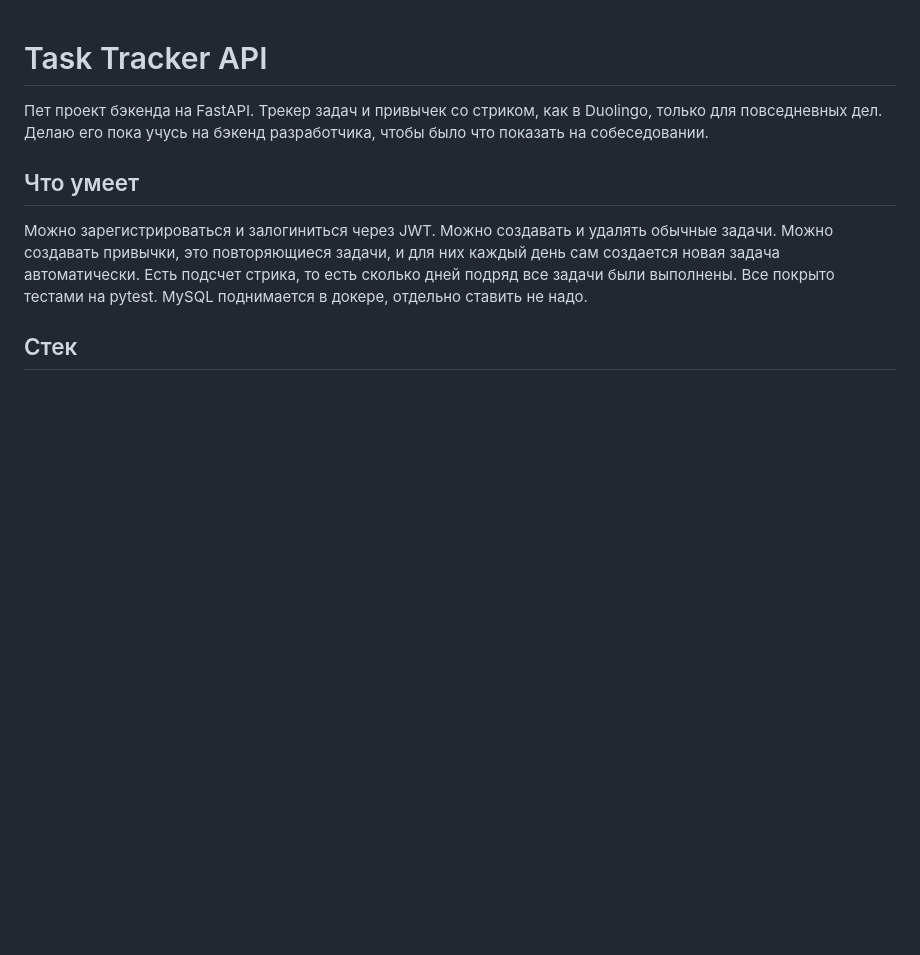
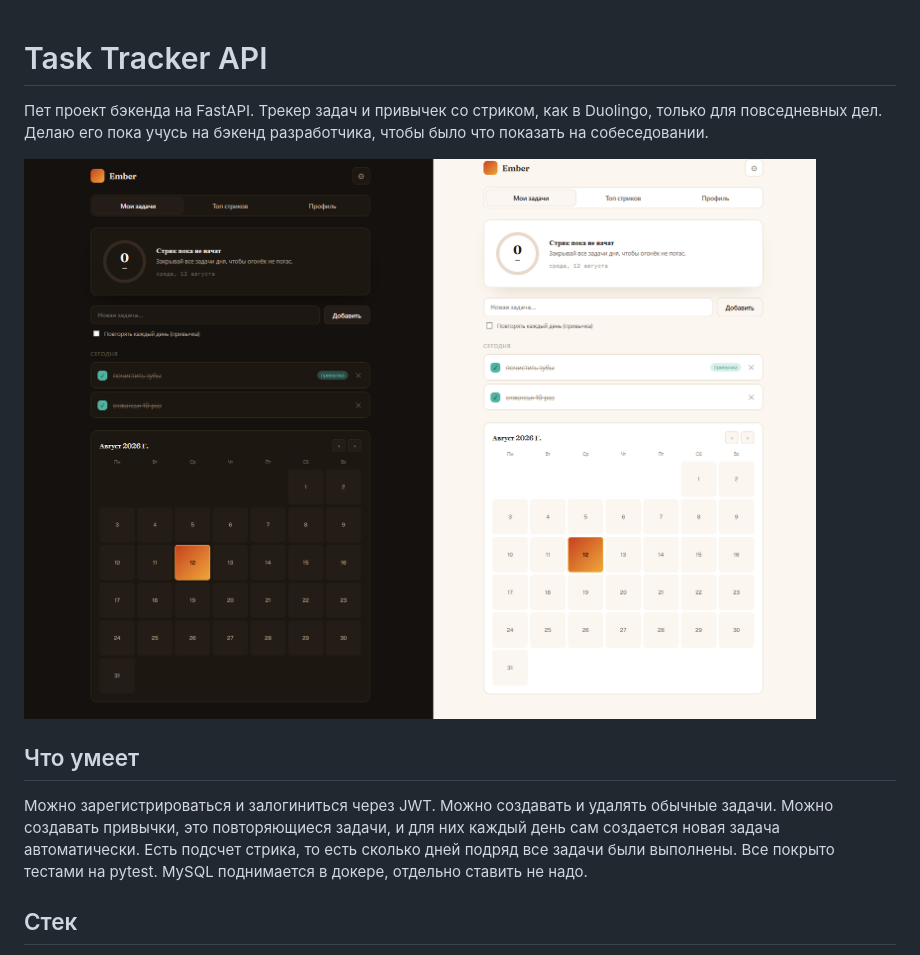
Before and after one commit to secret658/task-tracker-backend, a Markdown page: README.md, the part around the change printed below. Drawn GitHub-style; pictures changed too: docs/screenshot.png (added); blank space fills up the shorter version.

Commit message:
Add frontend prototype, screenshot and update README

```diff
--- a/README.md
+++ b/README.md
@@ -1,6 +1,8 @@
 # Task Tracker API
 
 Пет проект бэкенда на FastAPI. Трекер задач и привычек со стриком, как в Duolingo, только для повседневных дел. Делаю его пока учусь на бэкенд разработчика, чтобы было что показать на собеседовании.
+
+![главная страница](docs/screenshot.png)
 
 ## Что умеет
 
```
Also changed, not shown: other parts of README.md (+1 -3 lines), 1 other file.
